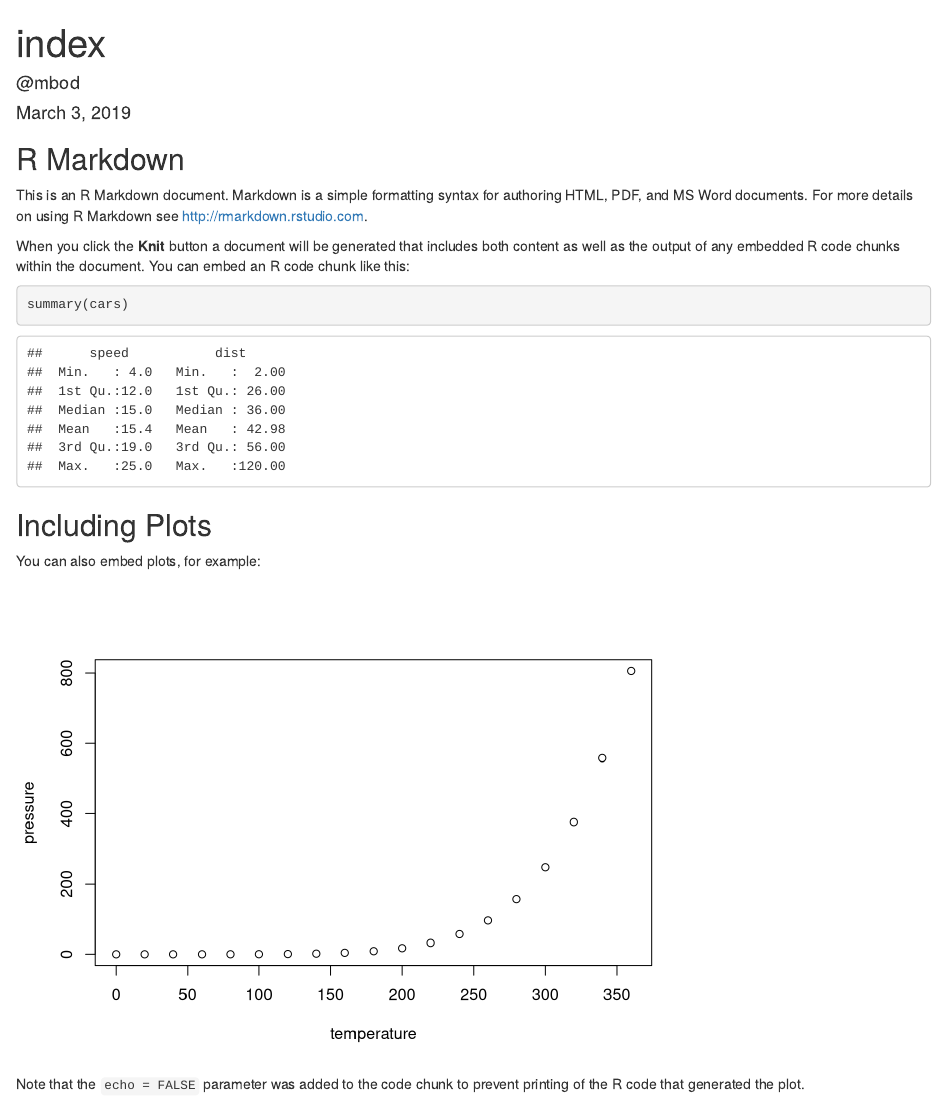
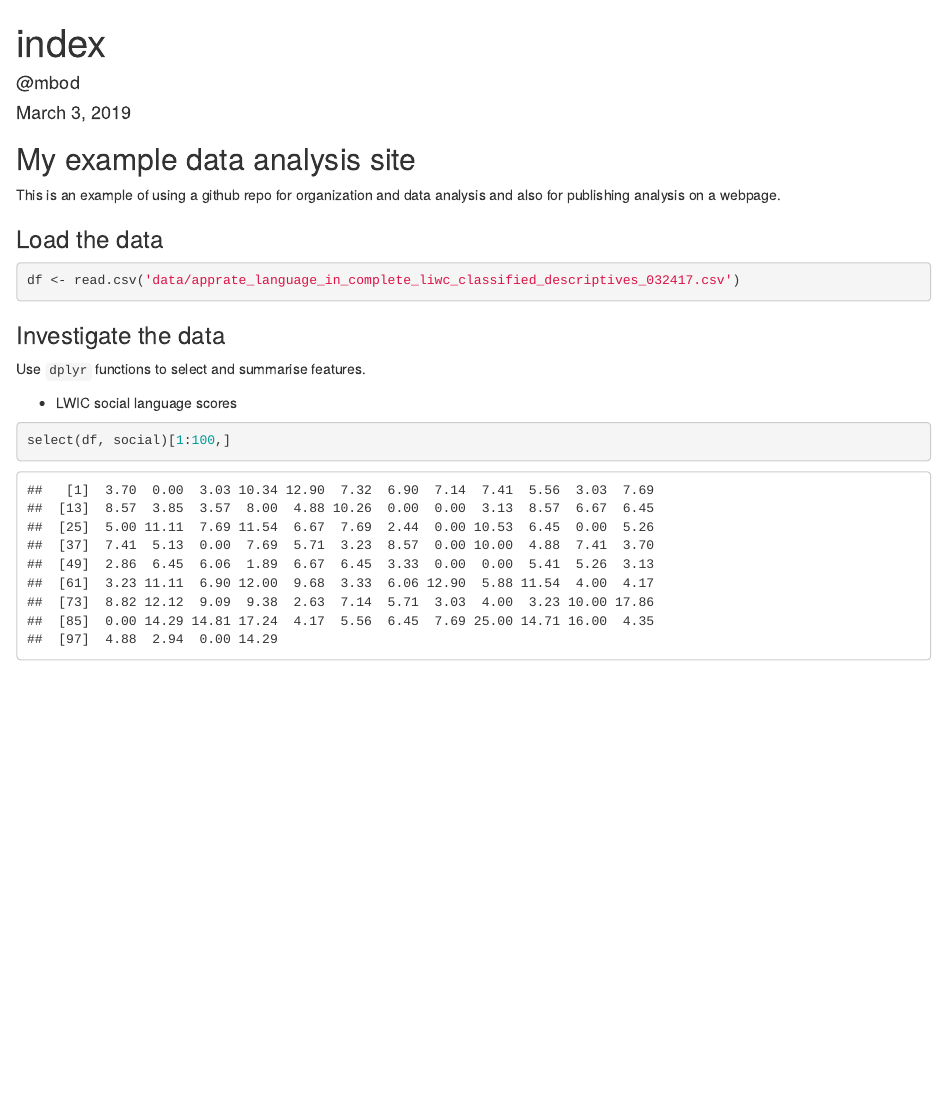
Before and after one commit to mbod/data_analysis_example, an R Markdown document (index.Rmd): the page in a window 1100 px wide, from its top. Rendered offline with R 4.5, knitr and Pandoc, with nearby package versions.

Commit message:
change index content

````diff
--- a/index.Rmd
+++ b/index.Rmd
@@ -7,24 +7,31 @@ output: html_document
 
 ```{r setup, include=FALSE}
 knitr::opts_chunk$set(echo = TRUE)
+
+library(dplyr)
+library(tidyr)
+library(ggplot2)
 ```
 
-## R Markdown
+## My example data analysis site
 
-This is an R Markdown document. Markdown is a simple formatting syntax for authoring HTML, PDF, and MS Word documents. For more details on using R Markdown see <http://rmarkdown.rstudio.com>.
+This is an example of using a github repo for organization and data analysis and also for publishing analysis on a webpage.
 
-When you click the **Knit** button a document will be generated that includes both content as well as the output of any embedded R code chunks within the document. You can embed an R code chunk like this:
 
-```{r cars}
-summary(cars)
+### Load the data
+
+```{r load_data}
+
+df <- read.csv('data/apprate_language_in_complete_liwc_classified_descriptives_032417.csv')
 ```
 
-## Including Plots
+### Investigate the data
 
-You can also embed plots, for example:
+Use `dplyr` functions to select and summarise features.
 
-```{r pressure, echo=FALSE}
-plot(pressure)
+
+* LWIC social language scores
+
+```{r analysis}
+select(df, social)[1:100,]
 ```
-
-Note that the `echo = FALSE` parameter was added to the code chunk to prevent printing of the R code that generated the plot.
````
